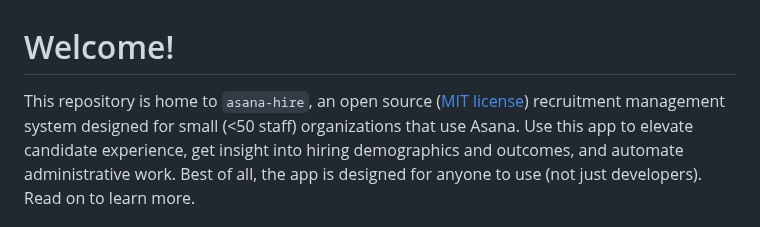
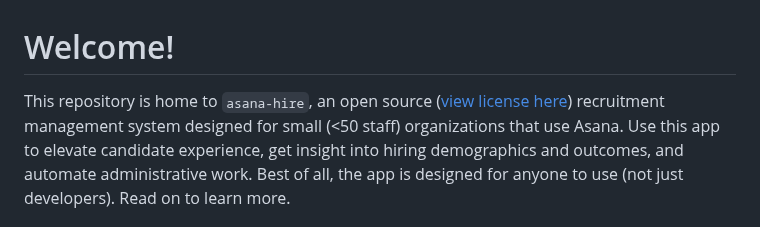
Before and after one commit to ConservationColorado/asana-hire, a Markdown page: README.md, the part around the change. Rendered like a GitHub page.

```diff
--- a/README.md
+++ b/README.md
@@ -1,6 +1,6 @@
 # Welcome!
 
-This repository is home to `asana-hire`, an open source ([MIT license](LICENSE)) recruitment management system designed
+This repository is home to `asana-hire`, an open source ([view license here](LICENSE)) recruitment management system designed
 for small (<50 staff) organizations that use Asana. Use this app to elevate candidate experience, get insight into
 hiring demographics and outcomes, and automate administrative work. Best of all, the app is designed for anyone to use
 (not just developers). Read on to learn more.
```
